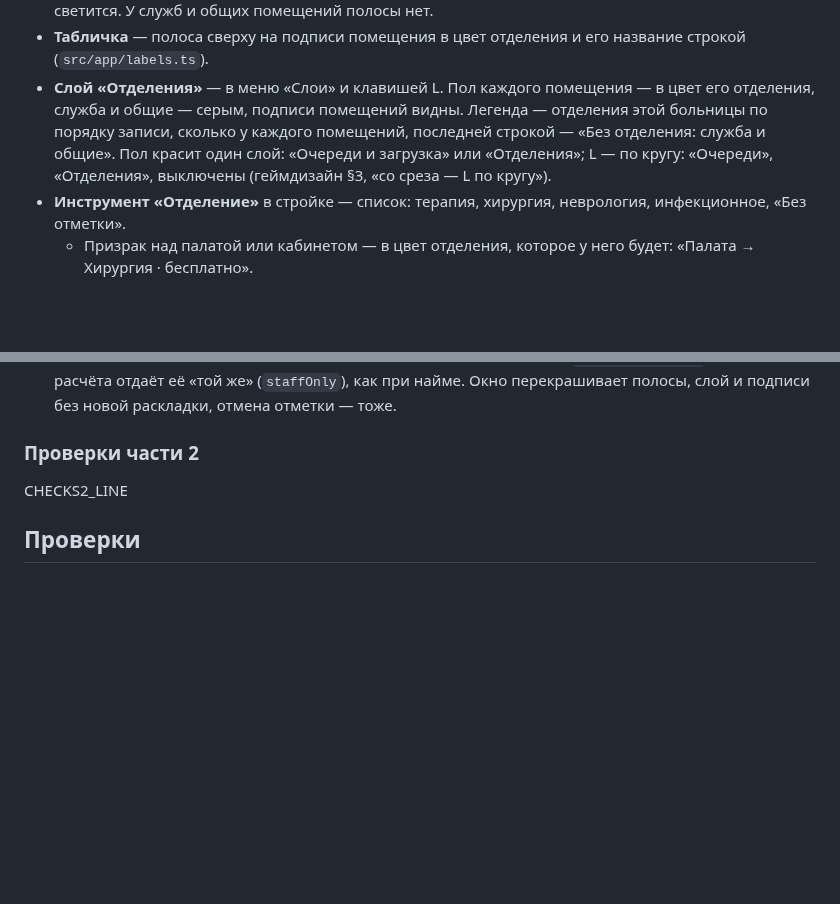
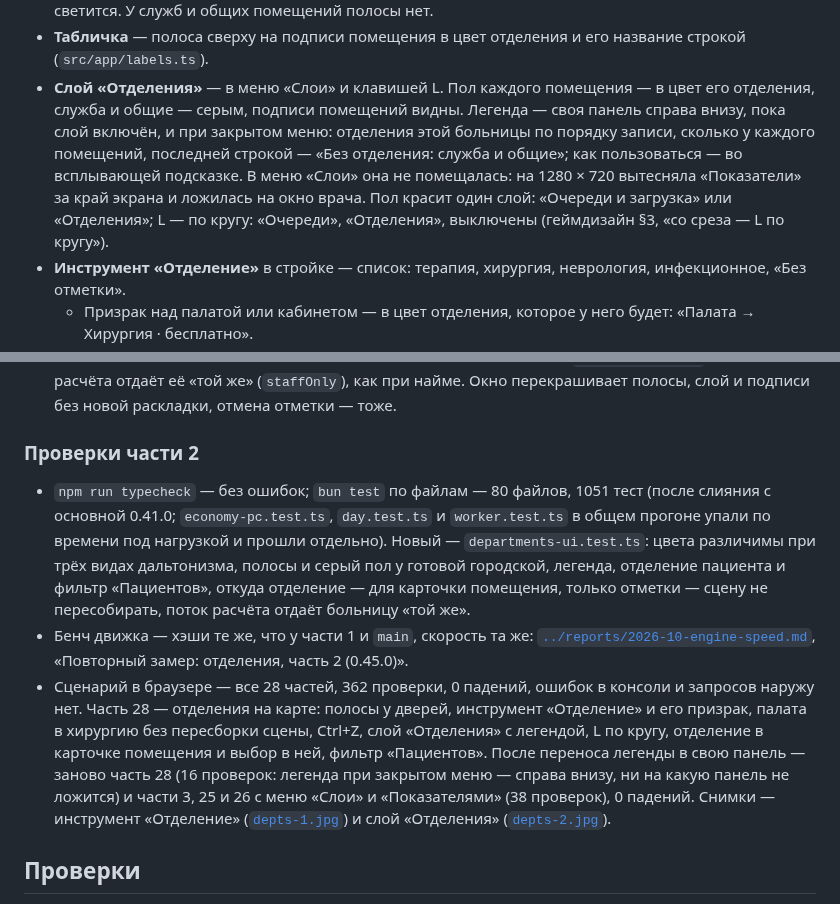
Before and after one commit to Nefeste/bolnitsa, a Markdown page: docs/specs/2026-10-departments.md, 2 parts joined by grey strips. Drawn GitHub-style; blank space fills up the shorter version.

```diff
--- a/docs/specs/2026-10-departments.md
+++ b/docs/specs/2026-10-departments.md
@@ -185,9 +185,11 @@
   тени, поэтому ночью полоса лежит на полу, а не светится. У служб и общих помещений полосы нет.
 - **Табличка** — полоса сверху на подписи помещения в цвет отделения и его название строкой (`src/app/labels.ts`).
 - **Слой «Отделения»** — в меню «Слои» и клавишей L. Пол каждого помещения — в цвет его отделения, служба и общие —
-  серым, подписи помещений видны. Легенда — отделения этой больницы по порядку записи, сколько у каждого помещений,
-  последней строкой — «Без отделения: служба и общие». Пол красит один слой: «Очереди и загрузка» или «Отделения»; L —
-  по кругу: «Очереди», «Отделения», выключены (геймдизайн §3, «со среза — L по кругу»).
+  серым, подписи помещений видны. Легенда — своя панель справа внизу, пока слой включён, и при закрытом меню: отделения
+  этой больницы по порядку записи, сколько у каждого помещений, последней строкой — «Без отделения: служба и общие»;
+  как пользоваться — во всплывающей подсказке. В меню «Слои» она не помещалась: на 1280 × 720 вытесняла «Показатели» за
+  край экрана и ложилась на окно врача. Пол красит один слой: «Очереди и загрузка» или «Отделения»; L — по кругу:
+  «Очереди», «Отделения», выключены (геймдизайн §3, «со среза — L по кругу»).
 - **Инструмент «Отделение»** в стройке — список: терапия, хирургия, неврология, инфекционное, «Без отметки».
   - Призрак над палатой или кабинетом — в цвет отделения, которое у него будет: «Палата → Хирургия · бесплатно».
   - Над тем, что нельзя, — красным и почему: «по виду помещения, не переводится», «отделение уже „Хирургия“», «отметки
@@ -204,7 +206,20 @@
 
 ### Проверки части 2
 
-CHECKS2_LINE
+- `npm run typecheck` — без ошибок; `bun test` по файлам — 80 файлов, 1051 тест (после слияния с основной 0.41.0;
+  `economy-pc.test.ts`, `day.test.ts` и `worker.test.ts` в общем прогоне упали по времени под нагрузкой и прошли
+  отдельно). Новый — `departments-ui.test.ts`: цвета различимы при трёх видах дальтонизма, полосы и серый пол у готовой
+  городской, легенда, отделение пациента и фильтр «Пациентов», откуда отделение — для карточки помещения, только отметки —
+  сцену не пересобирать, поток расчёта отдаёт больницу «той же».
+- Бенч движка — хэши те же, что у части 1 и `main`, скорость та же:
+  [`../reports/2026-10-engine-speed.md`](../reports/2026-10-engine-speed.md), «Повторный замер: отделения, часть 2 (0.45.0)».
+- Сценарий в браузере — все 28 частей, 362 проверки, 0 падений, ошибок в консоли и запросов наружу нет. Часть 28 —
+  отделения на карте: полосы у дверей, инструмент «Отделение» и его призрак, палата в хирургию без пересборки сцены,
+  Ctrl+Z, слой «Отделения» с легендой, L по кругу, отделение в карточке помещения и выбор в ней, фильтр «Пациентов».
+  После переноса легенды в свою панель — заново часть 28 (16 проверок: легенда при закрытом меню — справа внизу, ни на
+  какую панель не ложится) и части 3, 25 и 26 с меню «Слои» и «Показателями» (38 проверок), 0 падений. Снимки —
+  инструмент «Отделение» ([`depts-1.jpg`](../reports/2026-10-aaa/depts-1.jpg)) и слой «Отделения»
+  ([`depts-2.jpg`](../reports/2026-10-aaa/depts-2.jpg)).
 
 ## Проверки
 
```
Also changed, not shown: docs/reports/2026-10-engine-speed.md (+11 -0 lines), docs/reports/2026-10-aaa/depts-1.jpg (added), docs/reports/2026-10-aaa/depts-2.jpg (added), 4 other files.
